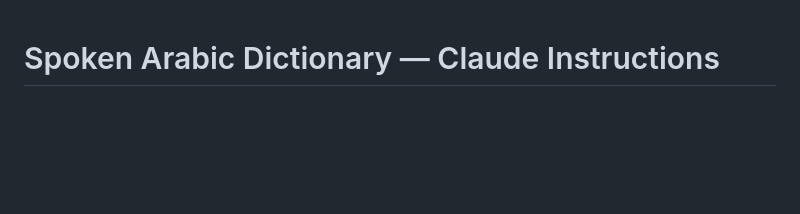
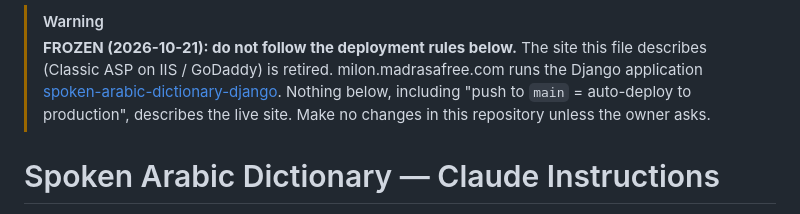
Before and after one commit to madrasafree/spoken-arabic-dictionary, a Markdown page: CLAUDE.md, the part around the change. Rendered like a GitHub page; blank space fills up the shorter version.

Commit message:
docs: mark repository as frozen (2026-10-21)
Part of the 2026-10 repository audit; the owner decided to archive this repository. Adds the notice to CLAUDE.md so readers (and coding agents) stop treating it as current. Nothing else is changed.

Co-Authored-By: Claude Sonnet 5.5 <noreply@anthropic.com>
Claude-Session: https://claude.ai/code/session_01VwMMEHDqk6m8jqRMV5f3ro

```diff
--- a/CLAUDE.md
+++ b/CLAUDE.md
@@ -1,3 +1,6 @@
+> [!WARNING]
+> **FROZEN (2026-10-21): do not follow the deployment rules below.** The site this file describes (Classic ASP on IIS / GoDaddy) is retired. milon.madrasafree.com runs the Django application [spoken-arabic-dictionary-django](https://github.com/madrasafree/spoken-arabic-dictionary-django). Nothing below, including "push to `main` = auto-deploy to production", describes the live site. Make no changes in this repository unless the owner asks.
+
 # Spoken Arabic Dictionary — Claude Instructions
 
 Read this file before making any changes.
```
